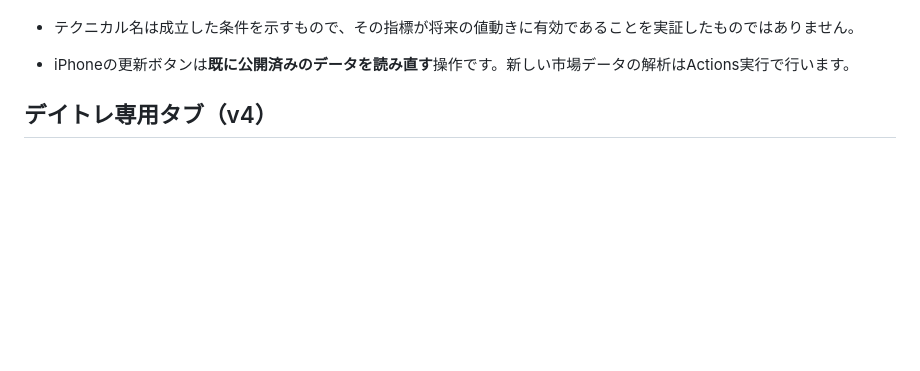
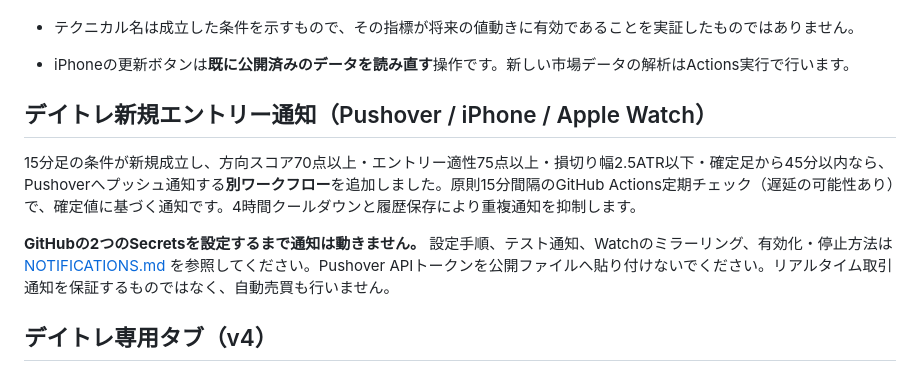
Before and after one commit to NADALKENKEN/-cycle-expansion-scanner-mobile-, a Markdown page: README.md, the part around the change. GitHub-like rendering; blank space fills up the shorter version.

Commit message:
Link daytrade entry notification setup and safety rules from README

```diff
--- a/README.md
+++ b/README.md
@@ -34,6 +34,13 @@ Safari の共有 →「ホーム画面に追加」でアプリのように起動
 - BBエクスパンション・BBスクイーズ後・高値/安値ブレイク・ライト/レフトトランスレーション・EMA押し目/戻りなどで結果を絞り込み。
 - テクニカル名は成立した条件を示すもので、その指標が将来の値動きに有効であることを実証したものではありません。
 - iPhoneの更新ボタンは**既に公開済みのデータを読み直す**操作です。新しい市場データの解析はActions実行で行います。
+
+## デイトレ新規エントリー通知（Pushover / iPhone / Apple Watch）
+
+15分足の条件が新規成立し、方向スコア70点以上・エントリー適性75点以上・損切り幅2.5ATR以下・確定足から45分以内なら、Pushoverへプッシュ通知する**別ワークフロー**を追加しました。原則15分間隔のGitHub Actions定期チェック（遅延の可能性あり）で、確定値に基づく通知です。4時間クールダウンと履歴保存により重複通知を抑制します。
+
+**GitHubの2つのSecretsを設定するまで通知は動きません。**
+設定手順、テスト通知、Watchのミラーリング、有効化・停止方法は [NOTIFICATIONS.md](NOTIFICATIONS.md) を参照してください。Pushover APIトークンを公開ファイルへ貼り付けないでください。リアルタイム取引通知を保証するものではなく、自動売買も行いません。
 
 ## デイトレ専用タブ（v4）
 
```
